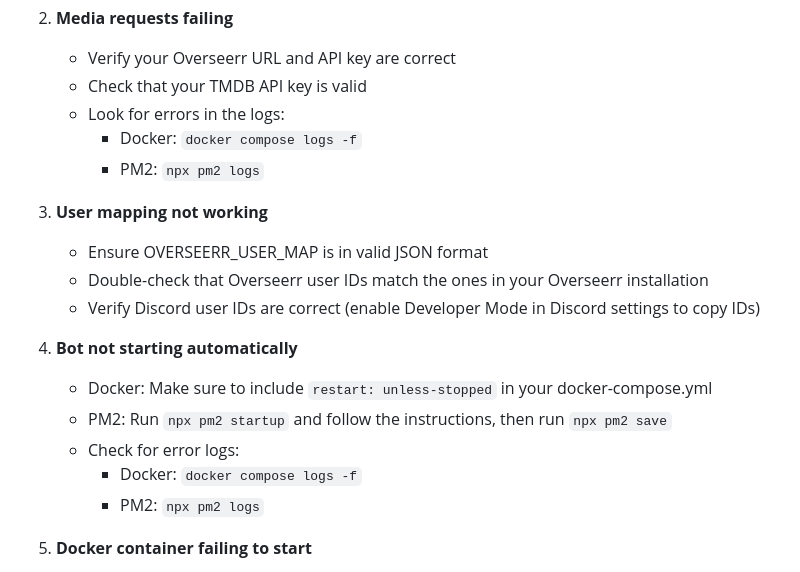
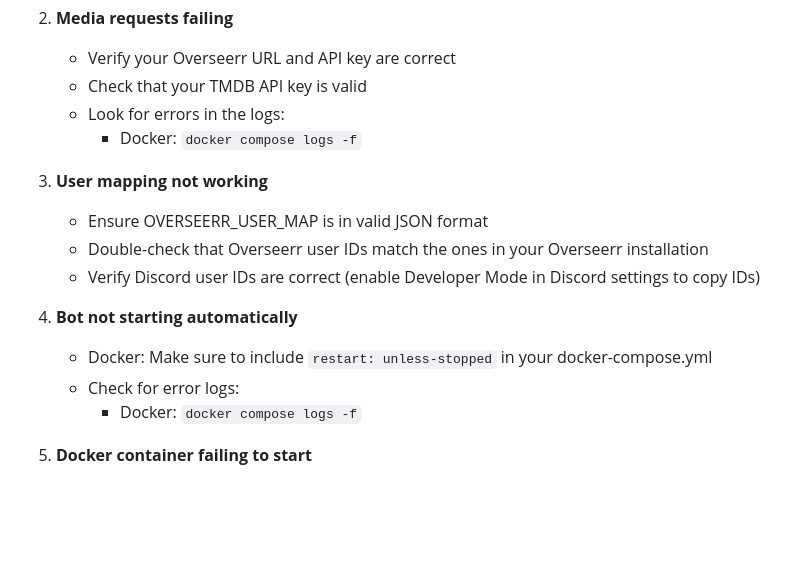
Before and after one commit to PaeyMoopy/PlexMate, a Markdown page: README.md, the part around the change. Drawn GitHub-style; blank space fills up the shorter version.

```diff
--- a/README.md
+++ b/README.md
@@ -433,7 +433,6 @@ To backup your data, simply copy the `data/bot.db` file to a safe location.
    - Check that your TMDB API key is valid
    - Look for errors in the logs:
      - Docker: `docker compose logs -f`
-     - PM2: `npx pm2 logs`
 
 3. **User mapping not working**
    - Ensure OVERSEERR_USER_MAP is in valid JSON format
@@ -442,11 +441,8 @@ To backup your data, simply copy the `data/bot.db` file to a safe location.
 
 4. **Bot not starting automatically**
    - Docker: Make sure to include `restart: unless-stopped` in your docker-compose.yml
-   - PM2: Run `npx pm2 startup` and follow the instructions, then run `npx pm2 save`
    - Check for error logs:
      - Docker: `docker compose logs -f`
-     - PM2: `npx pm2 logs`
-
 5. **Docker container failing to start**
    - Ensure your .env file is properly formatted and contains all required values
    - Check container logs: `docker compose logs -f`
```
